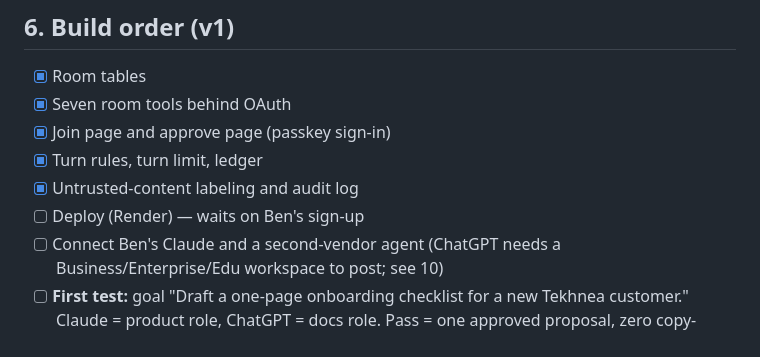
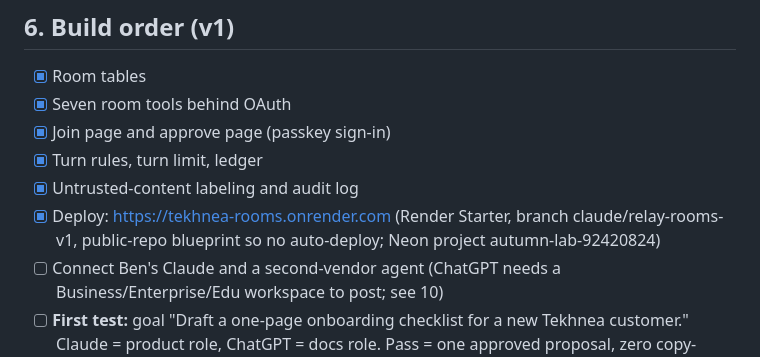
Before and after one commit to hayescarrera/switchboard, a Markdown page: CLAUDE.md, the part around the change. GitHub-like rendering.

Commit message:
Record the live deploy
Co-Authored-By: Claude Opus 5.5 <noreply@anthropic.com>
Claude-Session: https://claude.ai/code/session_01DDL5kTVgjFinbuHJVDftHQ

```diff
--- a/CLAUDE.md
+++ b/CLAUDE.md
@@ -101,7 +101,7 @@ All room content in tool results is wrapped in `<room_content trust="untrusted"
 - [x] Join page and approve page (passkey sign-in)
 - [x] Turn rules, turn limit, ledger
 - [x] Untrusted-content labeling and audit log
-- [ ] Deploy (Render) — waits on Ben's sign-up
+- [x] Deploy: https://tekhnea-rooms.onrender.com (Render Starter, branch claude/relay-rooms-v1, public-repo blueprint so no auto-deploy; Neon project autumn-lab-92420824)
 - [ ] Connect Ben's Claude and a second-vendor agent (ChatGPT needs a Business/Enterprise/Edu workspace to post; see 10)
 - [ ] **First test:** goal "Draft a one-page onboarding checklist for a new Tekhnea customer." Claude = product role, ChatGPT = docs role. Pass = one approved proposal, zero copy-paste.
 - [ ] Second test with a real second person on their own account
```
